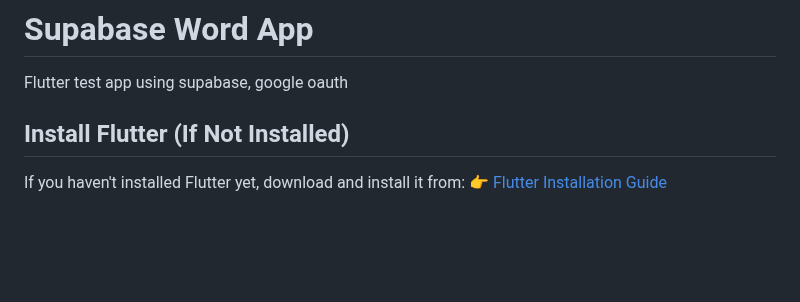
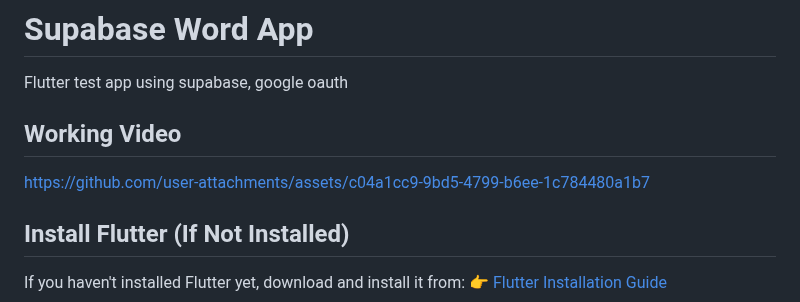
Before and after one commit to Grois333/flutter-todo-supabase, a Markdown page: add video to README.md, the part around the change. Rendered like a GitHub page; blank space fills up the shorter version.

```diff
--- a/README.md
+++ b/add video to README.md
@@ -1,6 +1,13 @@
 # Supabase Word App
 
 Flutter test app using supabase, google oauth
+
+## Working Video
+
+
+https://github.com/user-attachments/assets/c04a1cc9-9bd5-4799-b6ee-1c784480a1b7
+
+
 
 ## Install Flutter (If Not Installed)
 
```
